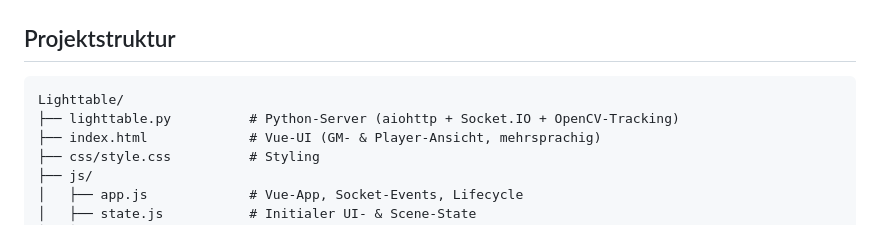
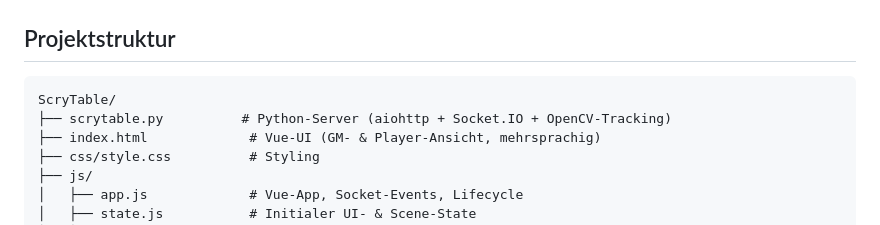
Before and after one commit to wraith11/Lighttable, a Markdown page: README.de.md, the part around the change. Drawn GitHub-style.

Commit message:
Edit README.de.md: replace 'Lighttable/\n├── lighttable.py          #' with 'ScryTable/\n├── scrytable.py          # P'

````diff
--- a/README.de.md
+++ b/README.de.md
@@ -219,8 +219,8 @@ Nach der Ausrichtung stellst du in **Settings → Camera Setup** die Tracking-Pa
 ## Projektstruktur
 
 ```
-Lighttable/
-├── lighttable.py          # Python-Server (aiohttp + Socket.IO + OpenCV-Tracking)
+ScryTable/
+├── scrytable.py          # Python-Server (aiohttp + Socket.IO + OpenCV-Tracking)
 ├── index.html             # Vue-UI (GM- & Player-Ansicht, mehrsprachig)
 ├── css/style.css          # Styling
 ├── js/
````
